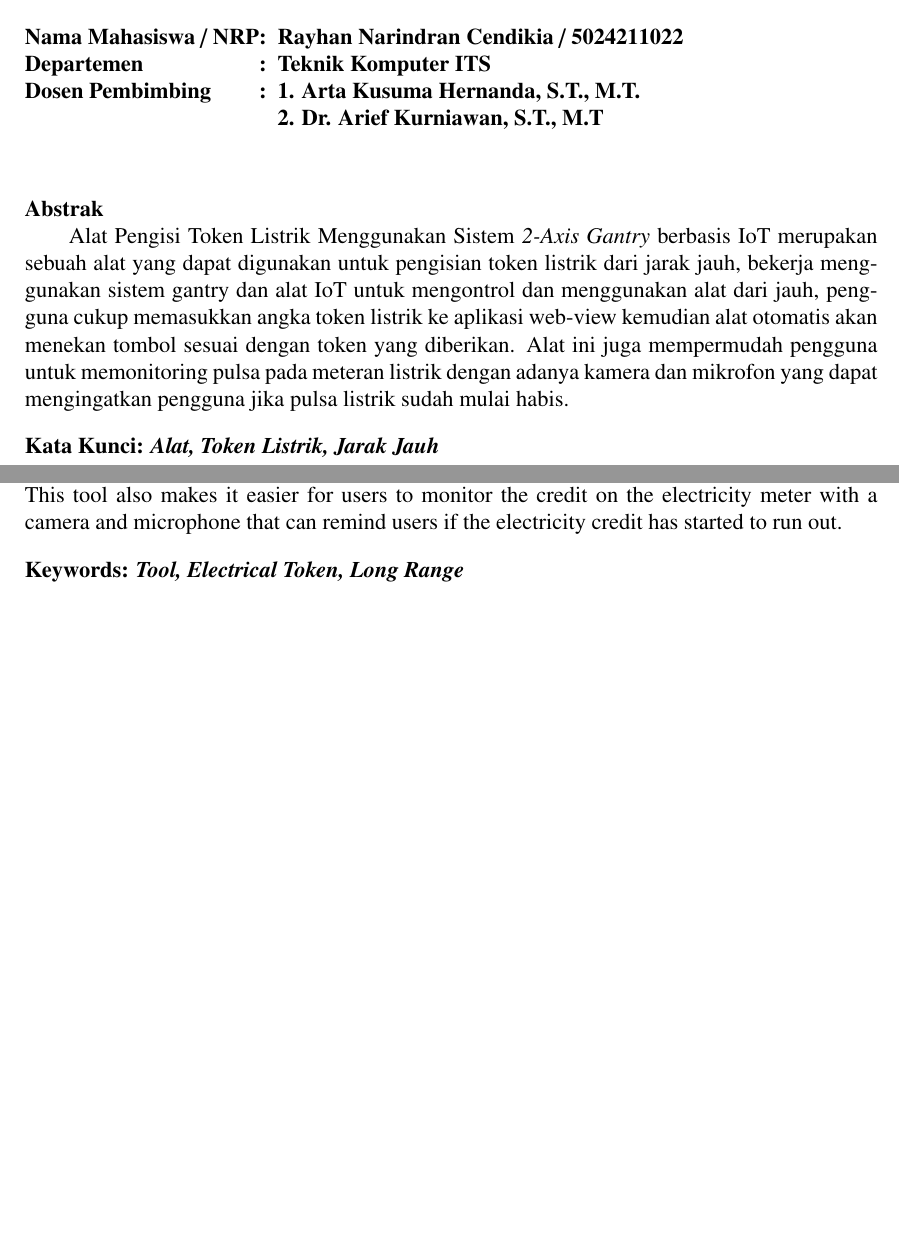
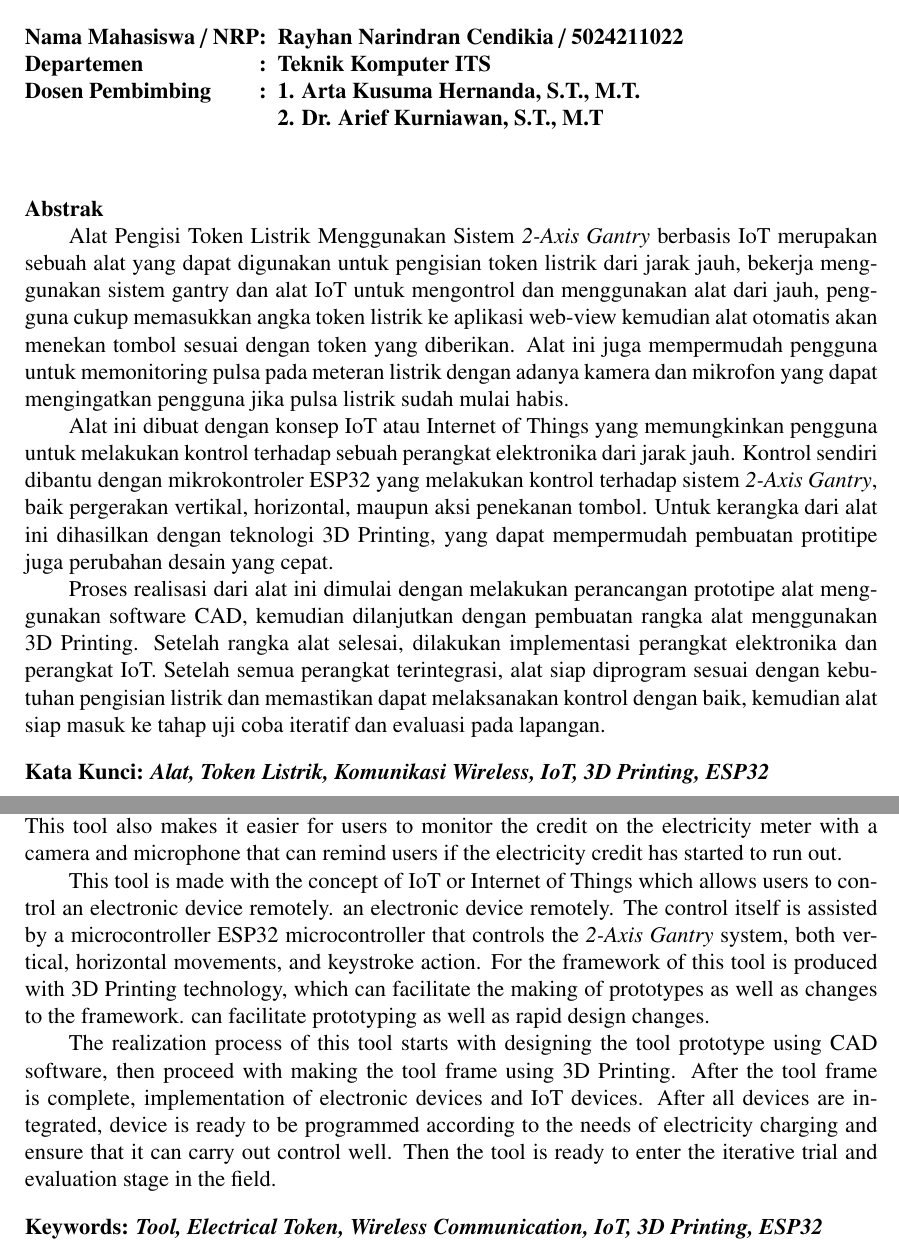
Before and after one commit to rayhannarindran/PROPOSAL, a LaTeX thesis (main.tex, which reads lainnya/abstrak-en.tex, lainnya/abstrak.tex): two parts of pages 7 and 9 of 41, joined at a grey line, cut so that both start at the same text, the shorter picture padded with empty space. Compiled offline with pdfLaTeX.

Commit message:
FINISHED LAPORAN SEMPRO!!!

```diff
--- a/lainnya/abstrak-en.tex
+++ b/lainnya/abstrak-en.tex
@@ -27,6 +27,18 @@ the tool will automatically press the button according to the token given. This
 easier for users to monitor the credit on the electricity meter with a camera and microphone that can
 remind users if the electricity credit has started to run out.
 
+This tool is made with the concept of IoT or Internet of Things which allows users to control an electronic device remotely.
+an electronic device remotely. The control itself is assisted by a microcontroller
+ESP32 microcontroller that controls the \textit{2-Axis Gantry} system, both vertical, horizontal movements,
+and keystroke action. For the framework of this tool is produced with 3D Printing technology, which can facilitate the making of prototypes as well as changes to the framework.
+can facilitate prototyping as well as rapid design changes.
+
+The realization process of this tool starts with designing the tool prototype using CAD software,
+then proceed with making the tool frame using 3D Printing. After the tool frame is complete,
+implementation of electronic devices and IoT devices. After all devices are integrated,
+device is ready to be programmed according to the needs of electricity charging and ensure that it can carry out control well.
+Then the tool is ready to enter the iterative trial and evaluation stage in the field.
+
 \vspace{2ex}
 \noindent
-\textbf{Keywords: \emph{Tool, Electrical Token, Long Range}}
+\textbf{Keywords: \emph{Tool, Electrical Token, Wireless Communication, IoT, 3D Printing, ESP32}}
--- a/lainnya/abstrak.tex
+++ b/lainnya/abstrak.tex
@@ -28,6 +28,18 @@ token listrik ke aplikasi web-view kemudian alat otomatis akan menekan tombol se
 yang diberikan. Alat ini juga mempermudah pengguna untuk memonitoring pulsa pada meteran listrik
 dengan adanya kamera dan mikrofon yang dapat mengingatkan pengguna jika pulsa listrik sudah mulai habis.
 
+Alat ini dibuat dengan konsep IoT atau Internet of Things yang memungkinkan pengguna untuk melakukan kontrol
+terhadap sebuah perangkat elektronika dari jarak jauh. Kontrol sendiri dibantu dengan mikrokontroler
+ESP32 yang melakukan kontrol terhadap sistem \textit{2-Axis Gantry}, baik pergerakan vertikal, horizontal,
+maupun aksi penekanan tombol. Untuk kerangka dari alat ini dihasilkan dengan teknologi 3D Printing, yang
+dapat mempermudah pembuatan protitipe juga perubahan desain yang cepat.
+
+Proses realisasi dari alat ini dimulai dengan melakukan perancangan prototipe alat menggunakan software CAD,
+kemudian dilanjutkan dengan pembuatan rangka alat menggunakan 3D Printing. Setelah rangka alat selesai,
+dilakukan implementasi perangkat elektronika dan perangkat IoT. Setelah semua perangkat terintegrasi,
+alat siap diprogram sesuai dengan kebutuhan pengisian listrik dan memastikan dapat melaksanakan kontrol
+dengan baik, kemudian alat siap masuk ke tahap uji coba iteratif dan evaluasi pada lapangan.
+
 \vspace{2ex}
 \noindent
-\textbf{Kata Kunci: \emph{Alat, Token Listrik, Jarak Jauh}}
+\textbf{Kata Kunci: \emph{Alat, Token Listrik, Komunikasi Wireless, IoT, 3D Printing, ESP32}}
```
Also changed, not shown: konten/5-jadwal-penelitian.tex (+4 -0 lines), main.pdf.
